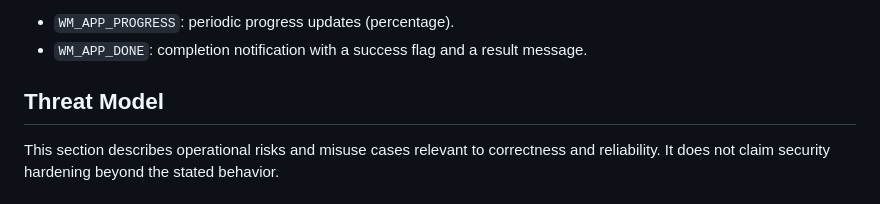
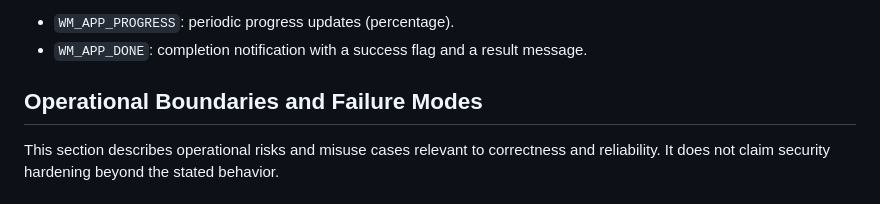
Before and after one commit to Zenoyui/EmbedPack, a Markdown page: README.md, the part around the change. GitHub-like rendering.

Commit message:
Update README with operational boundaries and failure modes

```diff
--- a/README.md
+++ b/README.md
@@ -46,7 +46,7 @@ The converter runs asynchronously using a dedicated worker thread. UI updates ar
 - `WM_APP_PROGRESS`: periodic progress updates (percentage).
 - `WM_APP_DONE`: completion notification with a success flag and a result message.
 
-## Threat Model
+## Operational Boundaries and Failure Modes
 
 This section describes operational risks and misuse cases relevant to correctness and reliability. It does not claim security hardening beyond the stated behavior.
 
```
